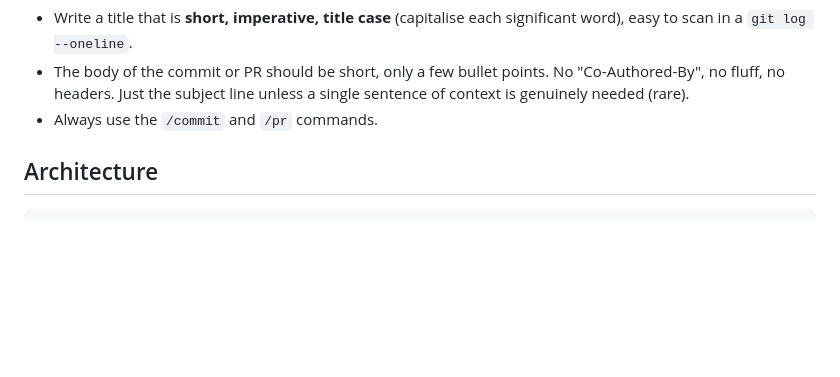
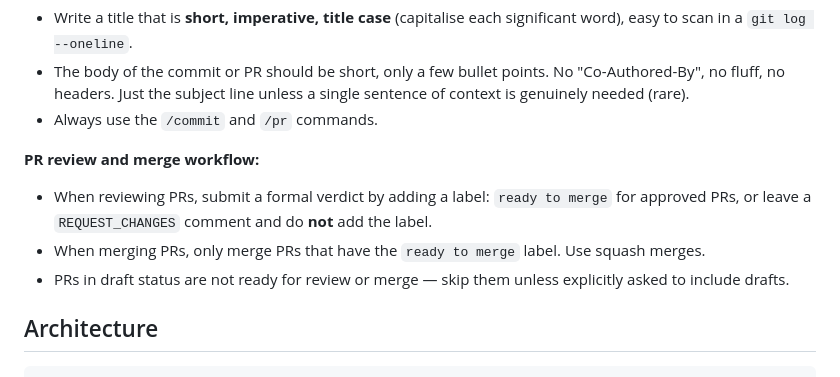
Before and after one commit to iain/tayaway, a Markdown page: CLAUDE.md, the part around the change. Rendered like a GitHub page; blank space fills up the shorter version.

Commit message:
Document Label-Based PR Review and Merge Workflow

```diff
--- a/CLAUDE.md
+++ b/CLAUDE.md
@@ -35,6 +35,12 @@ RACK_ENV=e2e bundle exec rake db:reset
 - Write a title that is **short, imperative, title case** (capitalise each significant word), easy to scan in a `git log --oneline`.
 - The body of the commit or PR should be short, only a few bullet points. No "Co-Authored-By", no fluff, no headers. Just the subject line unless a single sentence of context is genuinely needed (rare).
 - Always use the `/commit` and `/pr` commands.
+
+**PR review and merge workflow:**
+
+- When reviewing PRs, submit a formal verdict by adding a label: `ready to merge` for approved PRs, or leave a `REQUEST_CHANGES` comment and do **not** add the label.
+- When merging PRs, only merge PRs that have the `ready to merge` label. Use squash merges.
+- PRs in draft status are not ready for review or merge — skip them unless explicitly asked to include drafts.
 
 ## Architecture
 
```
